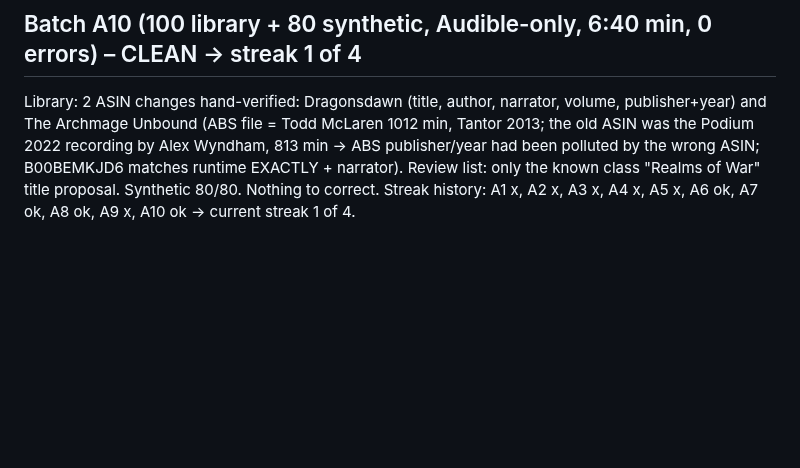
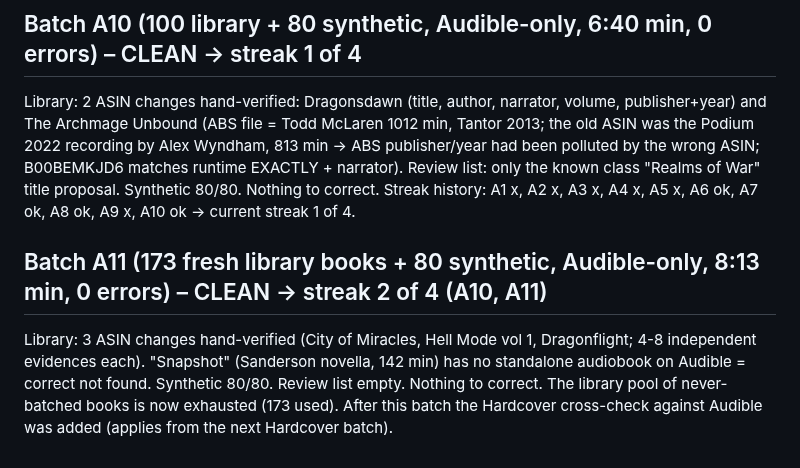
Before and after one commit to xroguel1ke/abs_ratings, a Markdown page: docs/LOOP_LOG.md, the part around the change. Rendered like a GitHub page; blank space fills up the shorter version.

Commit message:
Batch A11 clean (streak 2 of 4); golden 1873

```diff
--- a/docs/LOOP_LOG.md
+++ b/docs/LOOP_LOG.md
@@ -314,3 +314,6 @@ After A9 I wrote "counter stays 3 of 4". WRONG: four clean batches IN A ROW are
 ## Batch A10 (100 library + 80 synthetic, Audible-only, 6:40 min, 0 errors) – CLEAN -> streak 1 of 4
 Library: 2 ASIN changes hand-verified: Dragonsdawn (title, author, narrator, volume, publisher+year) and The Archmage Unbound (ABS file = Todd McLaren 1012 min, Tantor 2013; the old ASIN was the Podium 2022 recording by Alex Wyndham, 813 min -> ABS publisher/year had been polluted by the wrong ASIN; B00BEMKJD6 matches runtime EXACTLY + narrator). Review list: only the known class "Realms of War" title proposal. Synthetic 80/80. Nothing to correct.
 Streak history: A1 x, A2 x, A3 x, A4 x, A5 x, A6 ok, A7 ok, A8 ok, A9 x, A10 ok -> current streak 1 of 4.
+
+## Batch A11 (173 fresh library books + 80 synthetic, Audible-only, 8:13 min, 0 errors) – CLEAN -> streak 2 of 4 (A10, A11)
+Library: 3 ASIN changes hand-verified (City of Miracles, Hell Mode vol 1, Dragonflight; 4-8 independent evidences each). "Snapshot" (Sanderson novella, 142 min) has no standalone audiobook on Audible = correct not found. Synthetic 80/80. Review list empty. Nothing to correct. The library pool of never-batched books is now exhausted (173 used). After this batch the Hardcover cross-check against Audible was added (applies from the next Hardcover batch).
```
